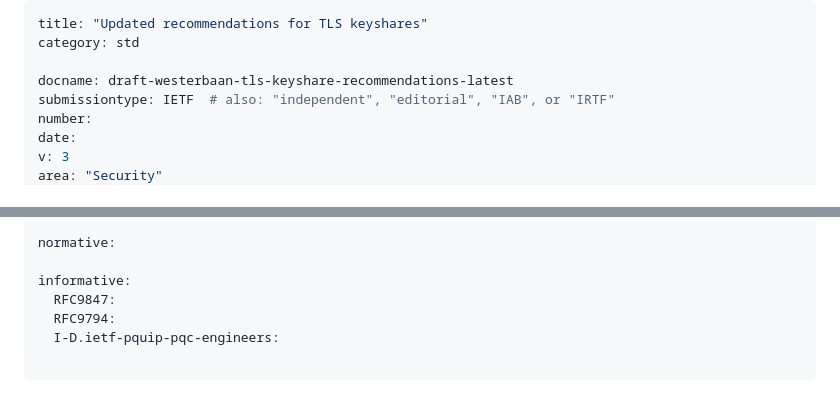
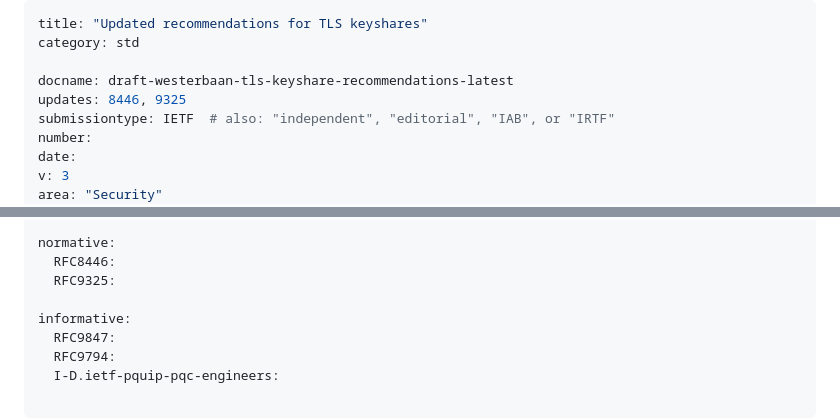
Before and after one commit to bwesterb/draft-westerbaan-tls-keyshare-recommendations, a Markdown page: draft-westerbaan-tls-keyshare-recommendations.md, 2 parts joined by grey strips. Rendered like a GitHub page; blank space fills up the shorter version.

Commit message:
Update 9325 & 8446
Thanks-to: Heasley

```diff
--- a/draft-westerbaan-tls-keyshare-recommendations.md
+++ b/draft-westerbaan-tls-keyshare-recommendations.md
@@ -3,6 +3,7 @@ title: "Updated recommendations for TLS keyshares"
 category: std
 
 docname: draft-westerbaan-tls-keyshare-recommendations-latest
+updates: 8446, 9325
 submissiontype: IETF  # also: "independent", "editorial", "IAB", or "IRTF"
 number:
 date:
@@ -26,6 +27,8 @@ author:
     email: bas@cloudflare.com
 
 normative:
+  RFC8446:
+  RFC9325:
 
 informative:
   RFC9847:
```
